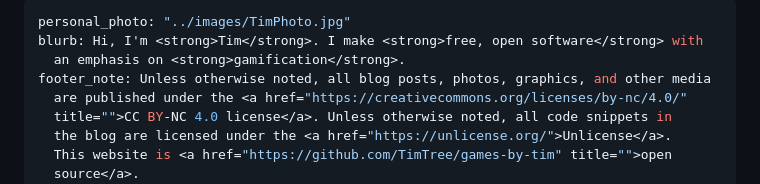
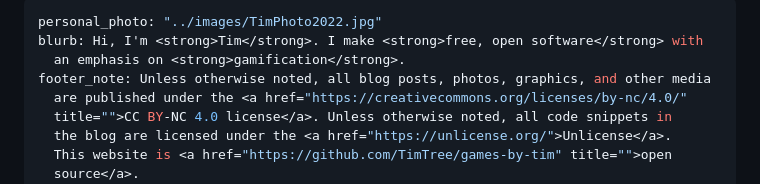
Before and after one commit to TimTree/games-by-tim, a Markdown page: content/mainData/index.md, the part around the change. Rendered like a GitHub page.

```diff
--- a/content/mainData/index.md
+++ b/content/mainData/index.md
@@ -1,5 +1,5 @@
 ---
-personal_photo: "../images/TimPhoto.jpg"
+personal_photo: "../images/TimPhoto2022.jpg"
 blurb: Hi, I'm <strong>Tim</strong>. I make <strong>free, open software</strong> with
   an emphasis on <strong>gamification</strong>.
 footer_note: Unless otherwise noted, all blog posts, photos, graphics, and other media
```
Also changed, not shown: content/pages/about.md (+2 -2 lines), content/images/TimPhoto2022.jpg (added), 1 other file.
